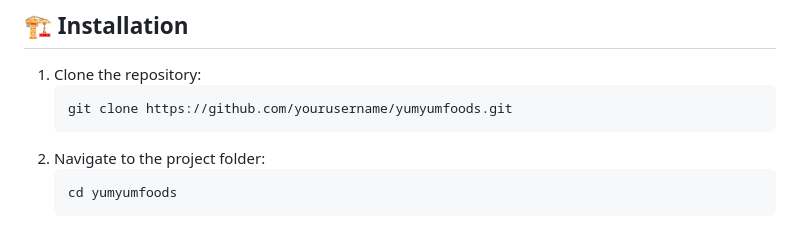
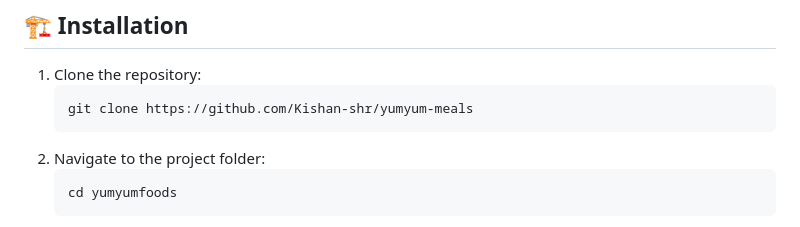
Before and after one commit to Kishan-shr/yumyum-meals, a Markdown page: README.md, the part around the change. Rendered like a GitHub page.

````diff
--- a/README.md
+++ b/README.md
@@ -42,7 +42,7 @@
 ## 🏗️ Installation
 1. Clone the repository:
    ```sh
-   git clone https://github.com/yourusername/yumyumfoods.git
+   git clone https://github.com/Kishan-shr/yumyum-meals
    ```
 2. Navigate to the project folder:
    ```sh
````
